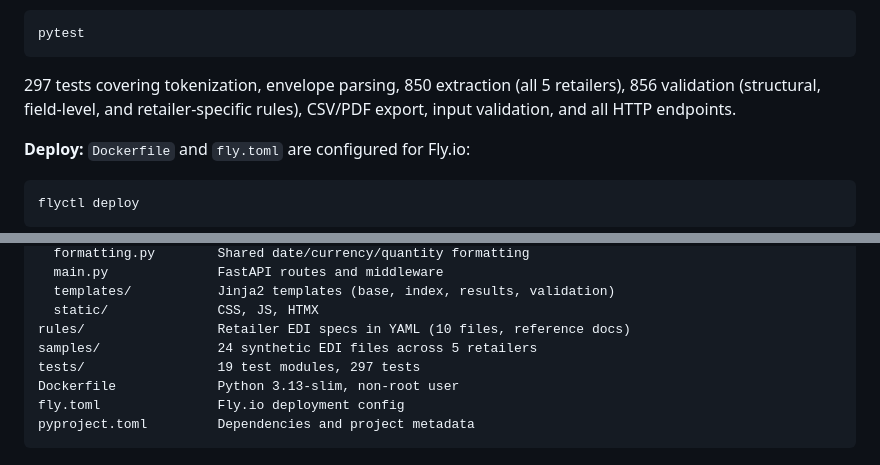
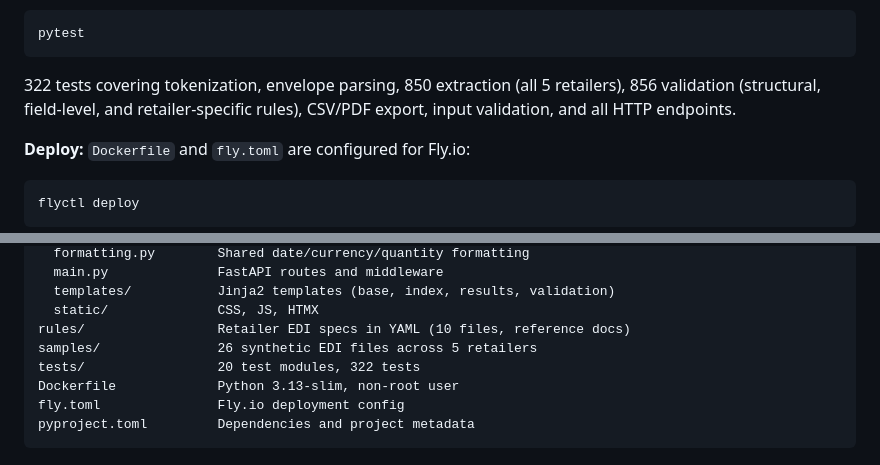
Before and after one commit to MsShawnP/edi-preflight, a Markdown page: README.md, 2 parts joined by grey strips. Rendered like a GitHub page.

````diff
--- a/README.md
+++ b/README.md
@@ -49,7 +49,7 @@ Opens at `http://localhost:8000`. No database, no external services.
 pytest
 ```
 
-297 tests covering tokenization, envelope parsing, 850 extraction (all 5 retailers), 856 validation (structural, field-level, and retailer-specific rules), CSV/PDF export, input validation, and all HTTP endpoints.
+322 tests covering tokenization, envelope parsing, 850 extraction (all 5 retailers), 856 validation (structural, field-level, and retailer-specific rules), CSV/PDF export, input validation, and all HTTP endpoints.
 
 **Deploy:** `Dockerfile` and `fly.toml` are configured for Fly.io:
 
@@ -86,8 +86,8 @@ src/                   FastAPI app, parser, validators, exporters
   templates/           Jinja2 templates (base, index, results, validation)
   static/              CSS, JS, HTMX
 rules/                 Retailer EDI specs in YAML (10 files, reference docs)
-samples/               24 synthetic EDI files across 5 retailers
-tests/                 19 test modules, 297 tests
+samples/               26 synthetic EDI files across 5 retailers
+tests/                 20 test modules, 322 tests
 Dockerfile             Python 3.13-slim, non-root user
 fly.toml               Fly.io deployment config
 pyproject.toml         Dependencies and project metadata
````
